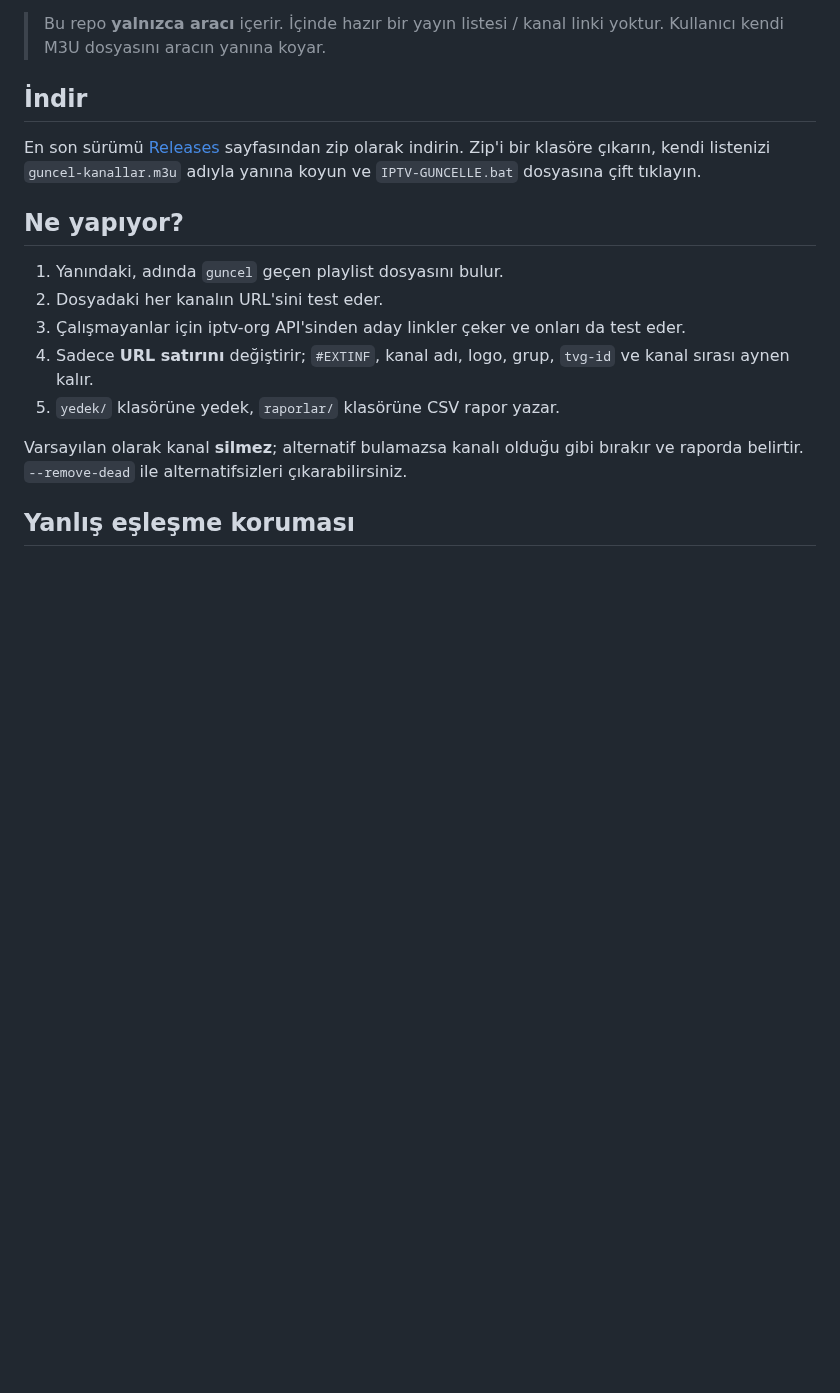
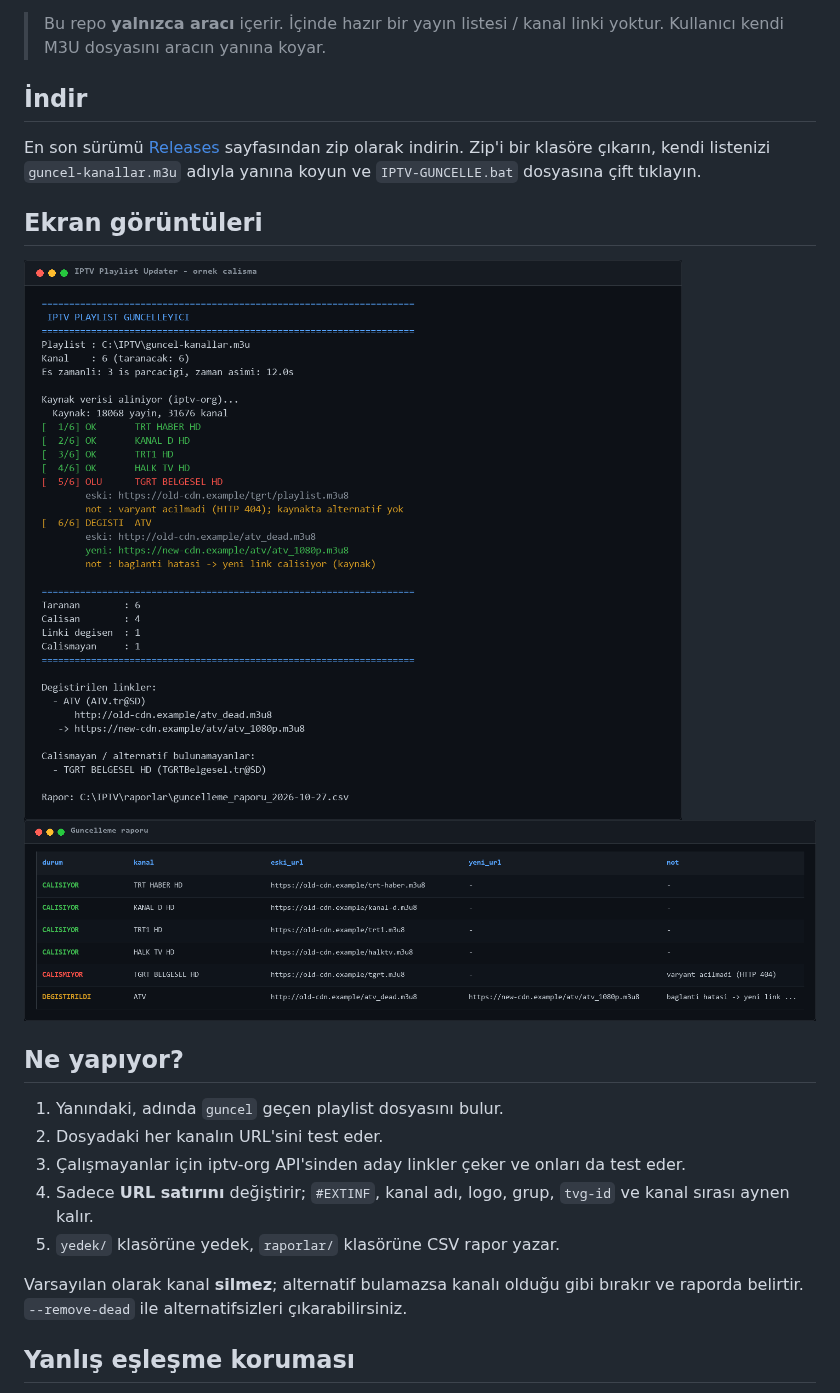
Before and after one commit to workaybarsh/otomatik-iptv-kanal-listesi-guncelleme-araci, a Markdown page: README.md, the part around the change. GitHub-like rendering; pictures changed too: docs/report-tr.png (added), docs/terminal-tr.png (added); blank space fills up the shorter version.

Commit message:
docs: add screenshots

```diff
--- a/README.md
+++ b/README.md
@@ -13,6 +13,11 @@ En son sürümü [Releases](https://github.com/workaybarsh/otomatik-iptv-kanal-l
 sayfasından zip olarak indirin. Zip'i bir klasöre çıkarın, kendi listenizi
 `guncel-kanallar.m3u` adıyla yanına koyun ve `IPTV-GUNCELLE.bat` dosyasına
 çift tıklayın.
+
+## Ekran görüntüleri
+
+<img src="docs/terminal-tr.png" alt="Örnek çalışma" width="900">
+<img src="docs/report-tr.png" alt="Güncelleme raporu" width="900">
 
 ## Ne yapıyor?
 
```
